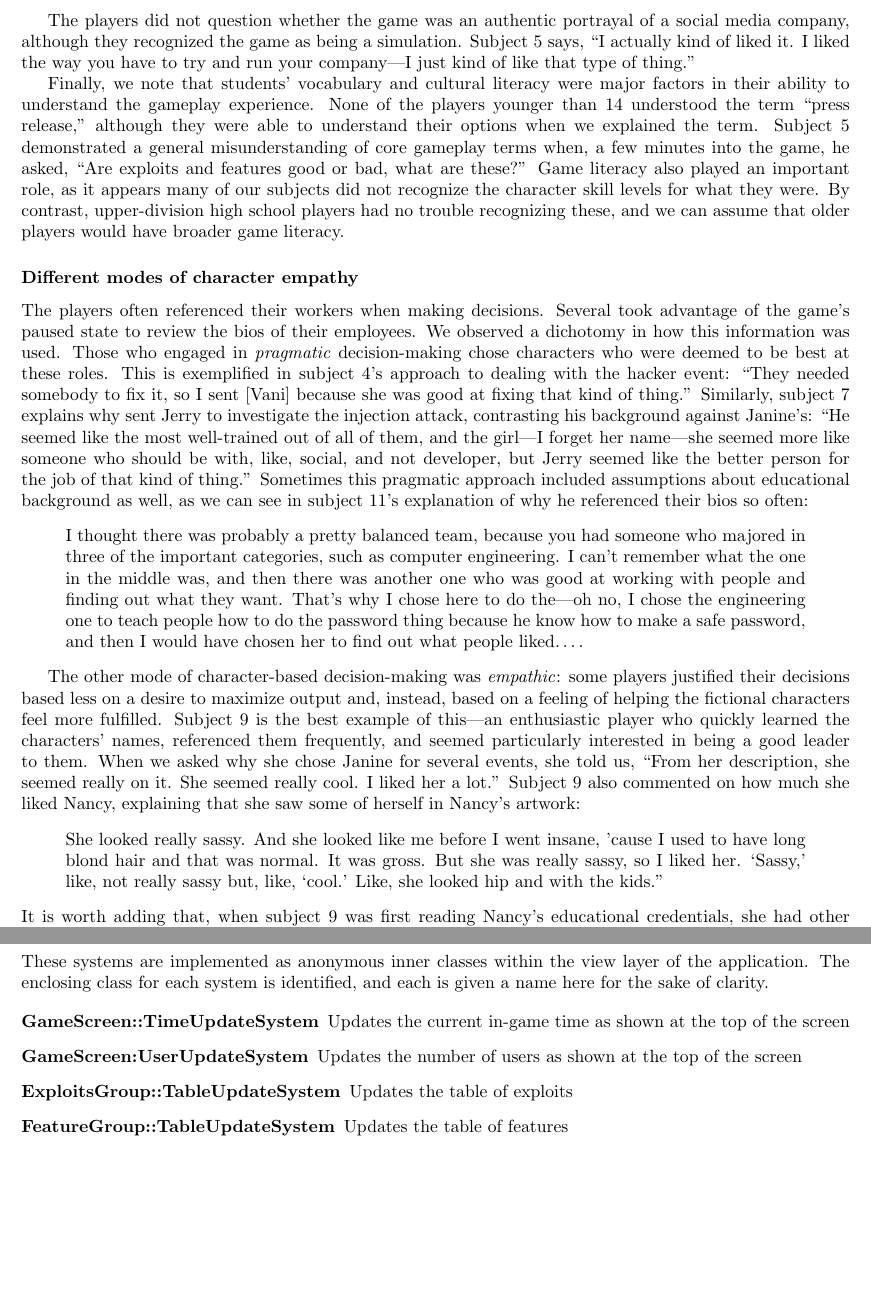
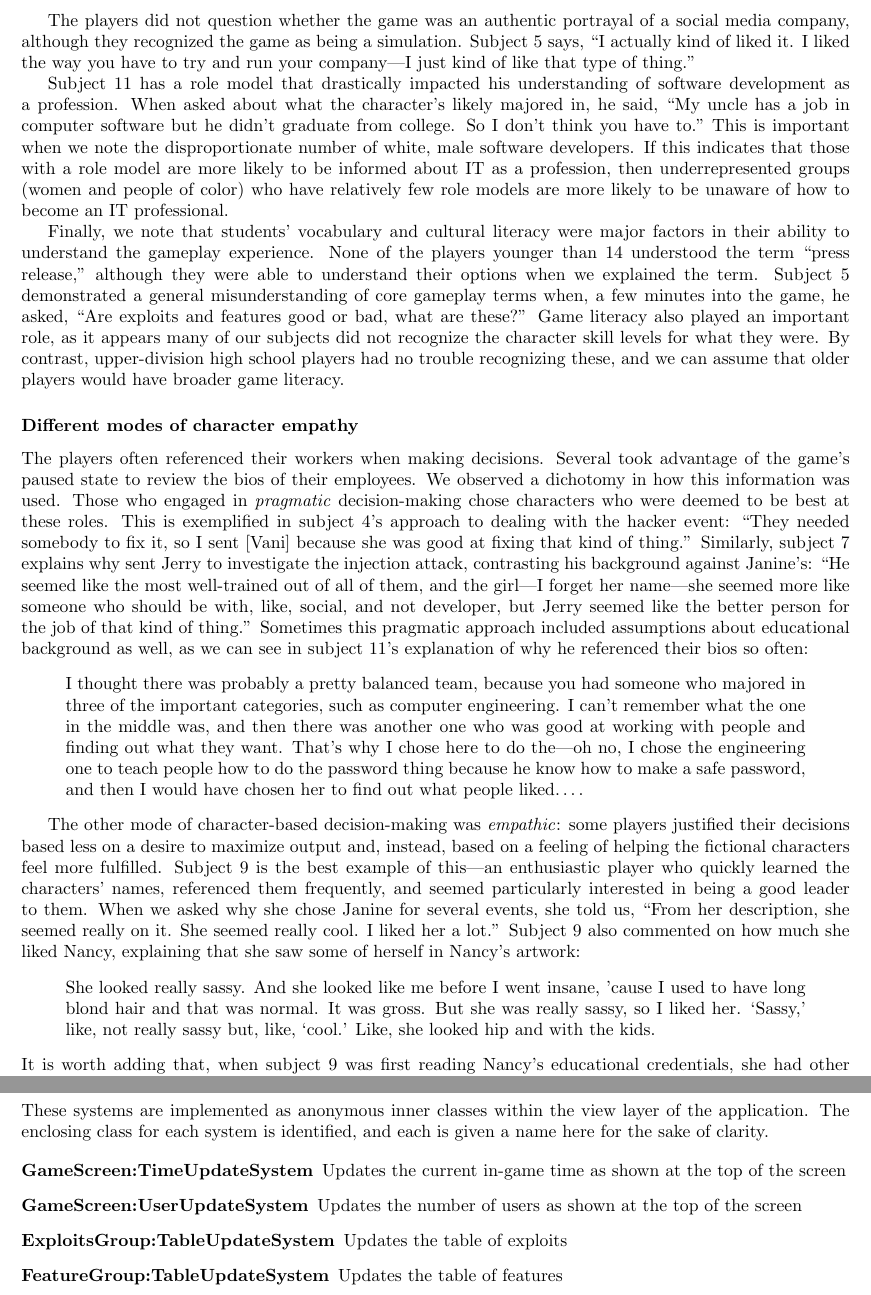
Before and after one commit to doctor-g/tr2, a LaTeX paper (tr2.tex): two parts of pages 10 and 20 of 61, joined at a grey line, cut so that both start at the same text, the shorter picture padded with empty space. Compiled offline with pdfLaTeX.

Commit message:
Add a paragraph about a subjects role model.
Also fixed some grammar issues.

```diff
--- a/tr2.tex
+++ b/tr2.tex
@@ -659,6 +659,8 @@ portrayal of a social media company, although they recognized
 the game as being a simulation.
 Subject~5 says, ``I actually kind of liked it. I liked the way you have to try and run your company---I just kind of like that type of thing.''
 
+Subject 11 has a role model that drastically impacted his understanding of software development as a profession. When asked about what the character’s likely majored in, he said, “My uncle has a job in computer software but he didn’t graduate from college. So I don’t think you have to.” This is important when we note the disproportionate number of white, male software developers. If this indicates that those with a role model are more likely to be informed about IT as a profession, then underrepresented groups (women and people of color) who have relatively few role models are more likely to be unaware of how to become an IT professional.
+
 Finally, we note that students' vocabulary and cultural literacy
 were major factors in their ability to understand the gameplay
 experience.
@@ -722,7 +724,7 @@ She looked really sassy. And she looked like me before
 I went insane, 'cause I used to have long blond hair and that was
 normal. It was gross. But she was really sassy, so I liked her.
 `Sassy,' like, not really sassy but, like, `cool.' Like, she looked hip
-and with the kids.''
+and with the kids.
 \end{quote}
 It is worth adding that, when subject~9 was first reading Nancy's
 educational credentials, she had other reasons to identify with
@@ -1191,12 +1193,12 @@ view layer of the application.  The enclosing class for each system is
 identified, and each is given a name here for the sake of clarity.
 
 \begin{description}
-\item[GameScreen::TimeUpdateSystem] Updates the current in-game time
+\item[GameScreen:TimeUpdateSystem] Updates the current in-game time
  as shown at the top of the screen
 \item[GameScreen:UserUpdateSystem] Updates the number of users as shown
  at the top of the screen
-\item[ExploitsGroup::TableUpdateSystem] Updates the table of exploits
-\item[FeatureGroup::TableUpdateSystem] Updates the table of features
+\item[ExploitsGroup:TableUpdateSystem] Updates the table of exploits
+\item[FeatureGroup:TableUpdateSystem] Updates the table of features
 \end{description}
 
 \clearpage
```
Also changed, not shown: tr2.tex (2 more changed lines).
